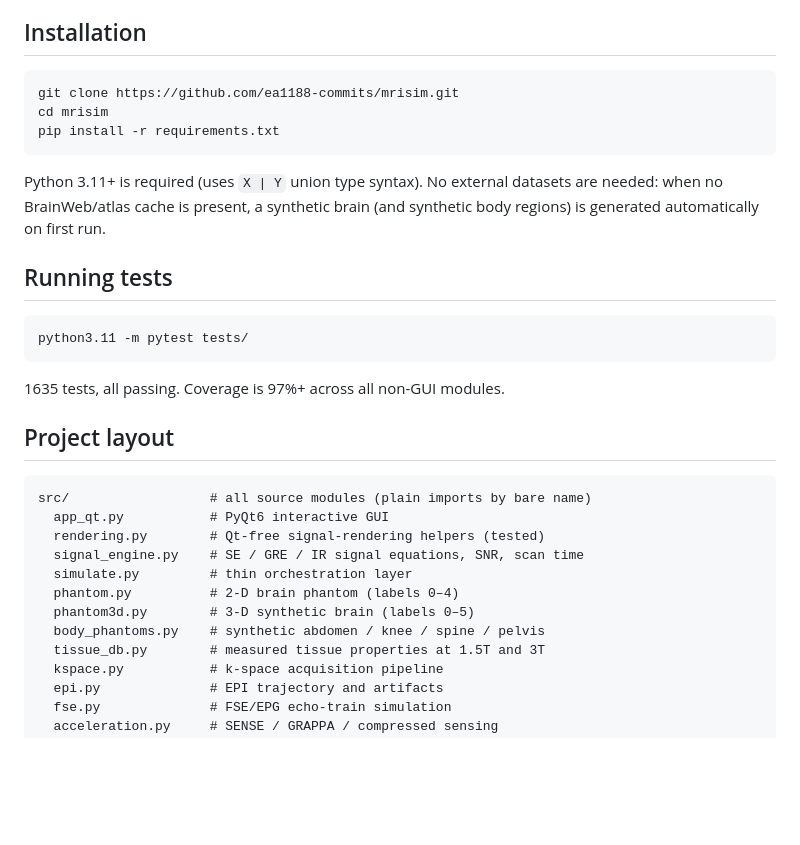
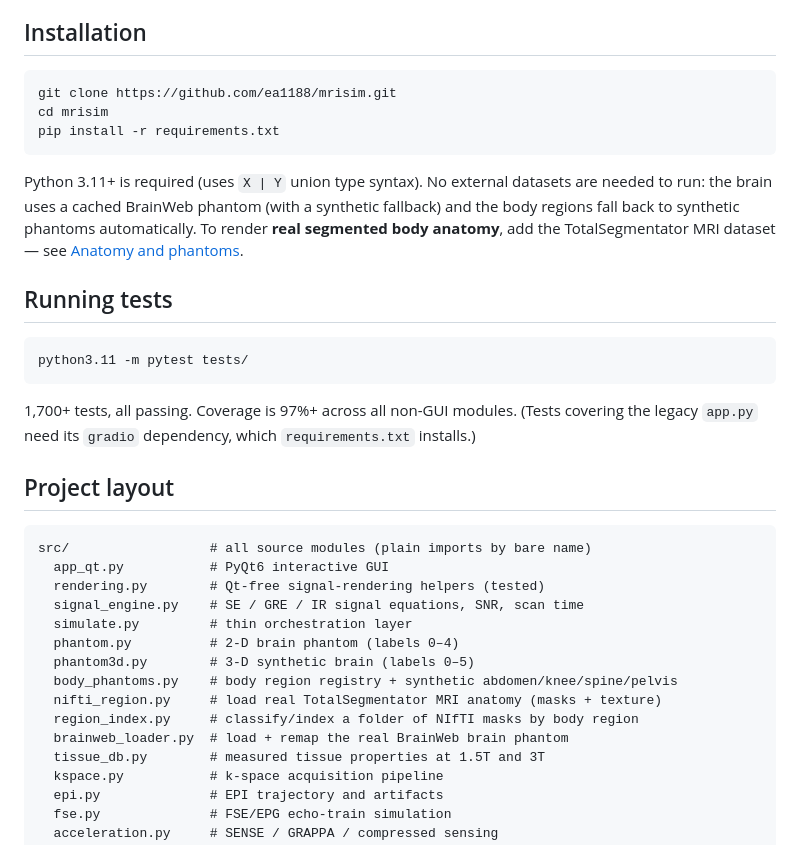
Before and after one commit to ea1188/mrisim, a Markdown page: README.md, the part around one of its changes. Drawn GitHub-style; blank space fills up the shorter version.

````diff
--- a/README.md
+++ b/README.md
@@ -57,12 +78,12 @@ All physics lives in tested, importable modules under `src/`; the GUI is a layer
 ## Installation
 
 ```bash
-git clone https://github.com/ea1188-commits/mrisim.git
+git clone https://github.com/ea1188/mrisim.git
 cd mrisim
 pip install -r requirements.txt
 ```
 
-Python 3.11+ is required (uses `X | Y` union type syntax). No external datasets are needed: when no BrainWeb/atlas cache is present, a synthetic brain (and synthetic body regions) is generated automatically on first run.
+Python 3.11+ is required (uses `X | Y` union type syntax). No external datasets are needed to run: the brain uses a cached BrainWeb phantom (with a synthetic fallback) and the body regions fall back to synthetic phantoms automatically. To render **real segmented body anatomy**, add the TotalSegmentator MRI dataset — see [Anatomy and phantoms](#anatomy-and-phantoms).
 
 ## Running tests
 
@@ -70,7 +91,7 @@ Python 3.11+ is required (uses `X | Y` union type syntax). No external datasets
 python3.11 -m pytest tests/
 ```
 
-1635 tests, all passing. Coverage is 97%+ across all non-GUI modules.
+1,700+ tests, all passing. Coverage is 97%+ across all non-GUI modules. (Tests covering the legacy `app.py` need its `gradio` dependency, which `requirements.txt` installs.)
 
 ## Project layout
 
@@ -82,7 +103,10 @@ src/                  # all source modules (plain imports by bare name)
   simulate.py         # thin orchestration layer
   phantom.py          # 2-D brain phantom (labels 0–4)
   phantom3d.py        # 3-D synthetic brain (labels 0–5)
-  body_phantoms.py    # synthetic abdomen / knee / spine / pelvis
+  body_phantoms.py    # body region registry + synthetic abdomen/knee/spine/pelvis
+  nifti_region.py     # load real TotalSegmentator MRI anatomy (masks + texture)
+  region_index.py     # classify/index a folder of NIfTI masks by body region
+  brainweb_loader.py  # load + remap the real BrainWeb brain phantom
   tissue_db.py        # measured tissue properties at 1.5T and 3T
   kspace.py           # k-space acquisition pipeline
   epi.py              # EPI trajectory and artifacts
````
Also changed, not shown: other parts of README.md (+22 -1 lines).
